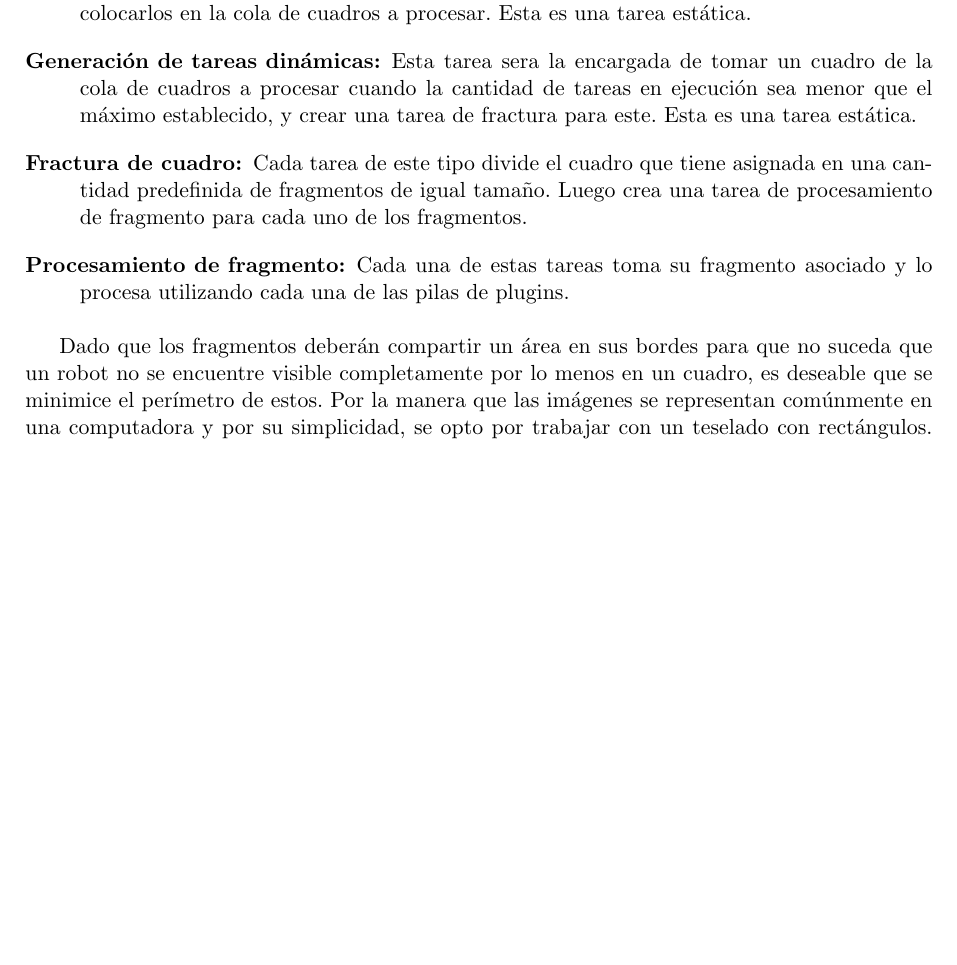
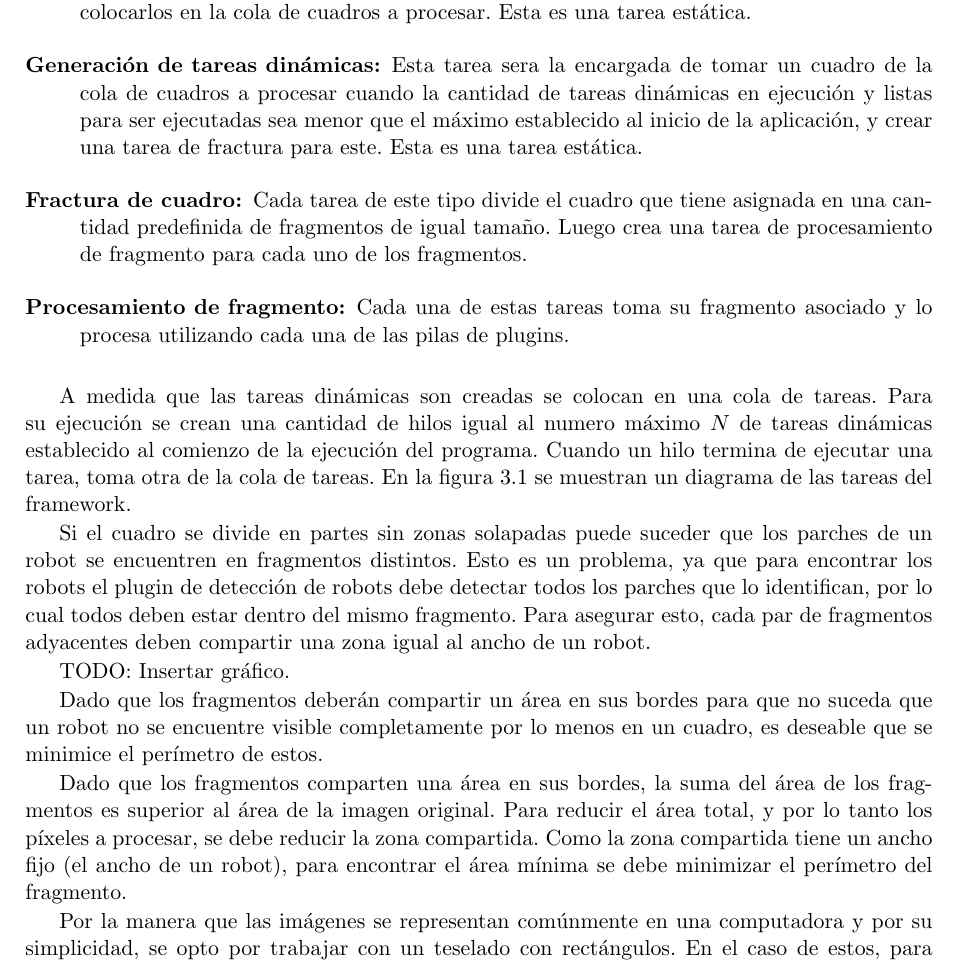
Before and after one commit to dracometallium/tesis-lic2, a LaTeX thesis (tesis.tex, which reads tex/framework.tex): part of page 14 of 33, cut so that both start at the same text, the shorter picture padded with empty space. Compiled offline with pdfLaTeX.

Commit message:
Trabajando sobre framework.tex

```diff
--- a/tex/framework.tex
+++ b/tex/framework.tex
@@ -69,10 +69,11 @@ cuadro o fragmento distinto. Las tareas del framework son:
 		procesar. Esta es una tarea estática.
 
 	\item[Generación de tareas dinámicas:] Esta tarea sera la encargada de
-		tomar un cuadro de la cola de cuadros a procesar cuando la cantidad
-		de tareas en ejecución sea menor que el máximo establecido, y
-		crear una tarea de fractura para este. Esta es una tarea
-		estática.
+		tomar un cuadro de la cola de cuadros a procesar cuando la
+		cantidad de tareas dinámicas en ejecución y listas para ser
+		ejecutadas sea menor que el máximo establecido al inicio de la
+		aplicación, y crear una tarea de fractura para este. Esta es una
+		tarea estática.
 
 	\item[Fractura de cuadro:] Cada tarea de este tipo divide el cuadro que
 		tiene asignada en una cantidad predefinida de fragmentos de
@@ -91,10 +92,35 @@ cuadro o fragmento distinto. Las tareas del framework son:
 
 	\caption{Tareas principales del framework.}
 
+	\label{tareasFramework}
+
 \end{figure}
+
+A medida que las tareas dinámicas son creadas se colocan en una cola de tareas.
+Para su ejecución se crean una cantidad de hilos igual al numero máximo $N$ de
+tareas dinámicas establecido al comienzo de la ejecución del programa. Cuando un
+hilo termina de ejecutar una tarea, toma otra de la cola de tareas. En la figura
+\ref{tareasFramework} se muestran un diagrama de las tareas del framework.
+
+Si el cuadro se divide en partes sin zonas solapadas puede suceder que los
+parches de un robot se encuentren en fragmentos distintos. Esto es un problema,
+ya que para encontrar los robots el plugin de detección de robots debe detectar
+todos los parches que lo identifican, por lo cual todos deben estar dentro del
+mismo fragmento. Para asegurar esto, cada par de fragmentos adyacentes deben
+compartir una zona igual al ancho de un robot.
+
+TODO: Insertar gráfico.
 
 Dado que los fragmentos deberán compartir un área en sus bordes para que no
 suceda que un robot no se encuentre visible completamente por lo menos en un
-cuadro, es deseable que se minimice el perímetro de estos. Por la manera que las
-imágenes se representan comúnmente en una computadora y por su simplicidad, se
-opto por trabajar con un teselado con rectángulos. En el caso de estos, para
+cuadro, es deseable que se minimice el perímetro de estos.
+
+Dado que los fragmentos comparten una área en sus bordes, la suma del área de
+los fragmentos es superior al área de la imagen original. Para reducir el área
+total, y por lo tanto los píxeles a procesar, se debe reducir la zona
+compartida. Como la zona compartida tiene un ancho fijo (el ancho de un robot),
+para encontrar el área mínima se debe minimizar el perímetro del fragmento.
+
+Por la manera que las imágenes se representan comúnmente en una computadora y
+por su simplicidad, se opto por trabajar con un teselado con rectángulos. En el
+caso de estos, para minimizar su perímetro y maximizar su área, se debe procurar
@@ -106,3 +131,4 @@ reducción en tamaño nunca sera mayor que la del área compartida.
+compartida.
 
 En la figura \ref{fragmentos} se muestran como se divide una imagen de 16x12
 píxeles en 1, 2, 5 y 12 fragmentos. Debido a que se divide en fragmentos
```
Also changed, not shown: tex/framework.tex (11 more changed lines).
